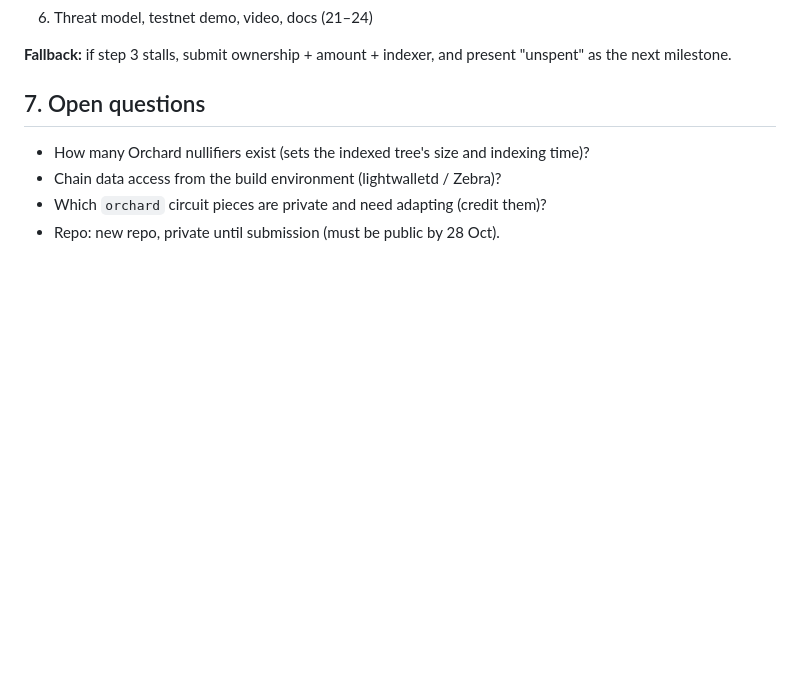
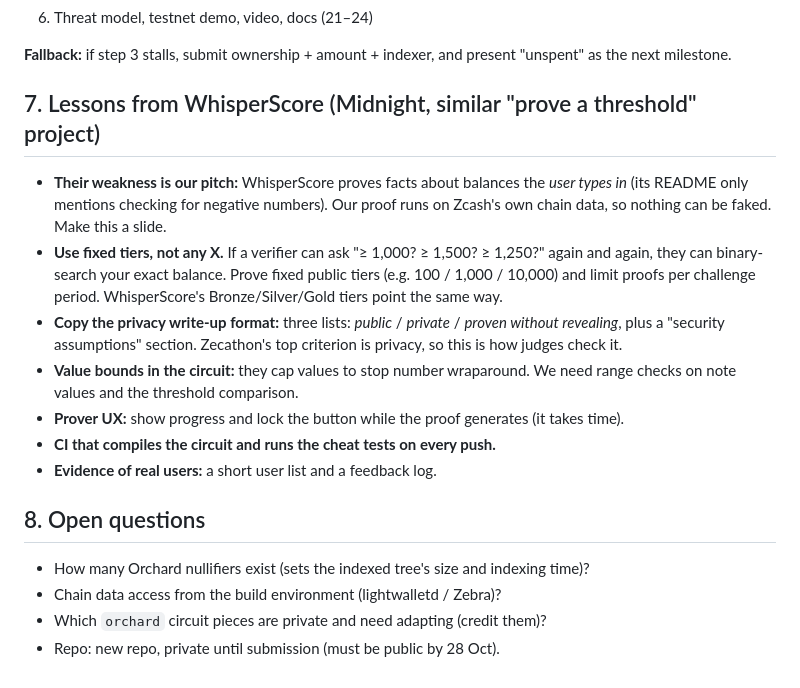
Before and after one commit to NECOKIZZ/hackathon-finder, a Markdown page: ideas/004-zcash-proof-of-funds.md, the part around the change. Drawn GitHub-style; blank space fills up the shorter version.

Commit message:
Add hackathon timeline; note WhisperScore lessons for proof of funds
Co-Authored-By: Claude Opus 5.5 <noreply@anthropic.com>
Claude-Session: https://claude.ai/code/session_01MucT1GqLppEsLqoKk23dFu

```diff
--- a/ideas/004-zcash-proof-of-funds.md
+++ b/ideas/004-zcash-proof-of-funds.md
@@ -75,7 +75,16 @@ Even exchanges can't easily prove reserves of shielded ZEC. Today's options are
 
 **Fallback:** if step 3 stalls, submit ownership + amount + indexer, and present "unspent" as the next milestone.
 
-## 7. Open questions
+## 7. Lessons from WhisperScore (Midnight, similar "prove a threshold" project)
+- **Their weakness is our pitch:** WhisperScore proves facts about balances the *user types in* (its README only mentions checking for negative numbers). Our proof runs on Zcash's own chain data, so nothing can be faked. Make this a slide.
+- **Use fixed tiers, not any X.** If a verifier can ask "≥ 1,000? ≥ 1,500? ≥ 1,250?" again and again, they can binary-search your exact balance. Prove fixed public tiers (e.g. 100 / 1,000 / 10,000) and limit proofs per challenge period. WhisperScore's Bronze/Silver/Gold tiers point the same way.
+- **Copy the privacy write-up format:** three lists: *public* / *private* / *proven without revealing*, plus a "security assumptions" section. Zecathon's top criterion is privacy, so this is how judges check it.
+- **Value bounds in the circuit:** they cap values to stop number wraparound. We need range checks on note values and the threshold comparison.
+- **Prover UX:** show progress and lock the button while the proof generates (it takes time).
+- **CI that compiles the circuit and runs the cheat tests on every push.**
+- **Evidence of real users:** a short user list and a feedback log.
+
+## 8. Open questions
 - How many Orchard nullifiers exist (sets the indexed tree's size and indexing time)?
 - Chain data access from the build environment (lightwalletd / Zebra)?
 - Which `orchard` circuit pieces are private and need adapting (credit them)?
```
Also changed, not shown: hackathons/TIMELINE.md (added, +53 -0 lines).
